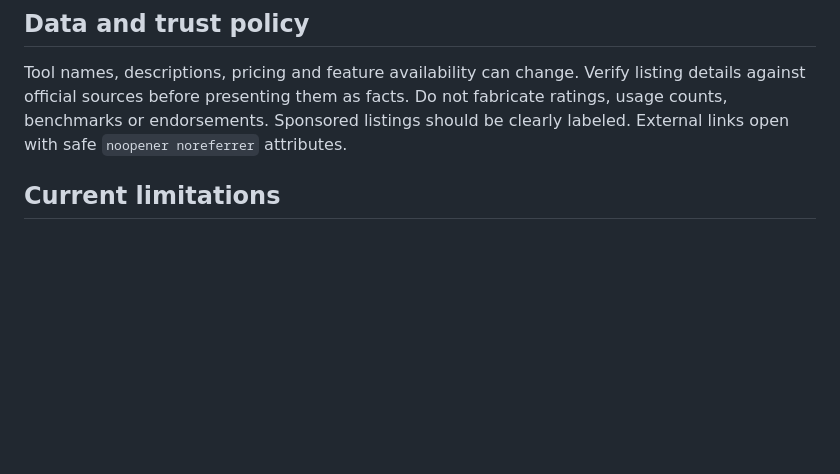
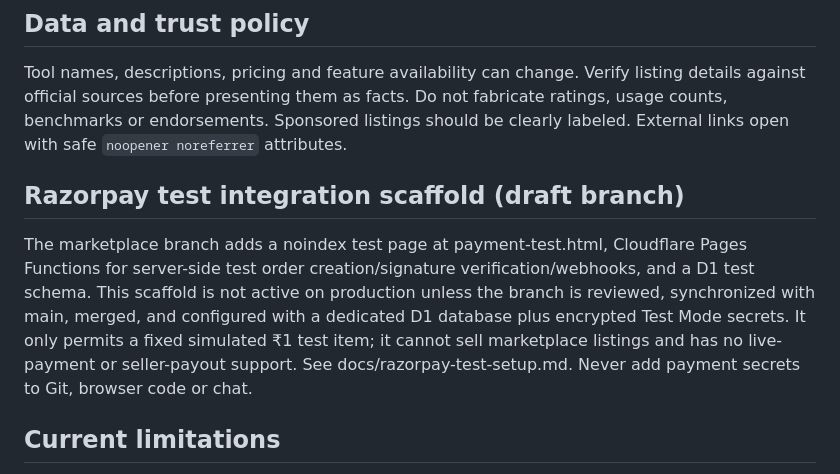
Before and after one commit to Manojpatil7711/AI-FACTORY-, a Markdown page: README.md, the part around the change. Drawn GitHub-style; blank space fills up the shorter version.

Commit message:
Document isolated Razorpay test integration scaffold

```diff
--- a/README.md
+++ b/README.md
@@ -75,6 +75,10 @@ Never place service-role keys, private API keys or database secrets in browser c
 ## Data and trust policy
 
 Tool names, descriptions, pricing and feature availability can change. Verify listing details against official sources before presenting them as facts. Do not fabricate ratings, usage counts, benchmarks or endorsements. Sponsored listings should be clearly labeled. External links open with safe `noopener noreferrer` attributes.
+
+## Razorpay test integration scaffold (draft branch)
+
+The marketplace branch adds a noindex test page at payment-test.html, Cloudflare Pages Functions for server-side test order creation/signature verification/webhooks, and a D1 test schema. This scaffold is not active on production unless the branch is reviewed, synchronized with main, merged, and configured with a dedicated D1 database plus encrypted Test Mode secrets. It only permits a fixed simulated ₹1 test item; it cannot sell marketplace listings and has no live-payment or seller-payout support. See docs/razorpay-test-setup.md. Never add payment secrets to Git, browser code or chat.
 
 ## Current limitations
 
```
